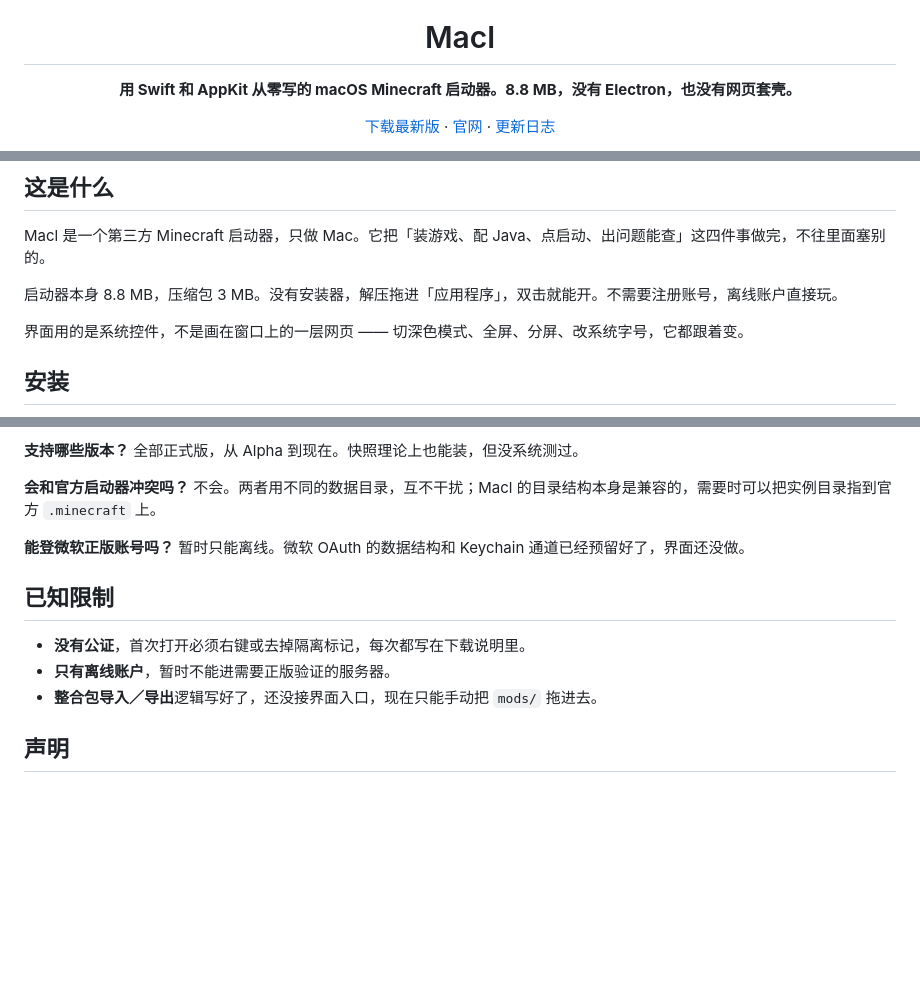
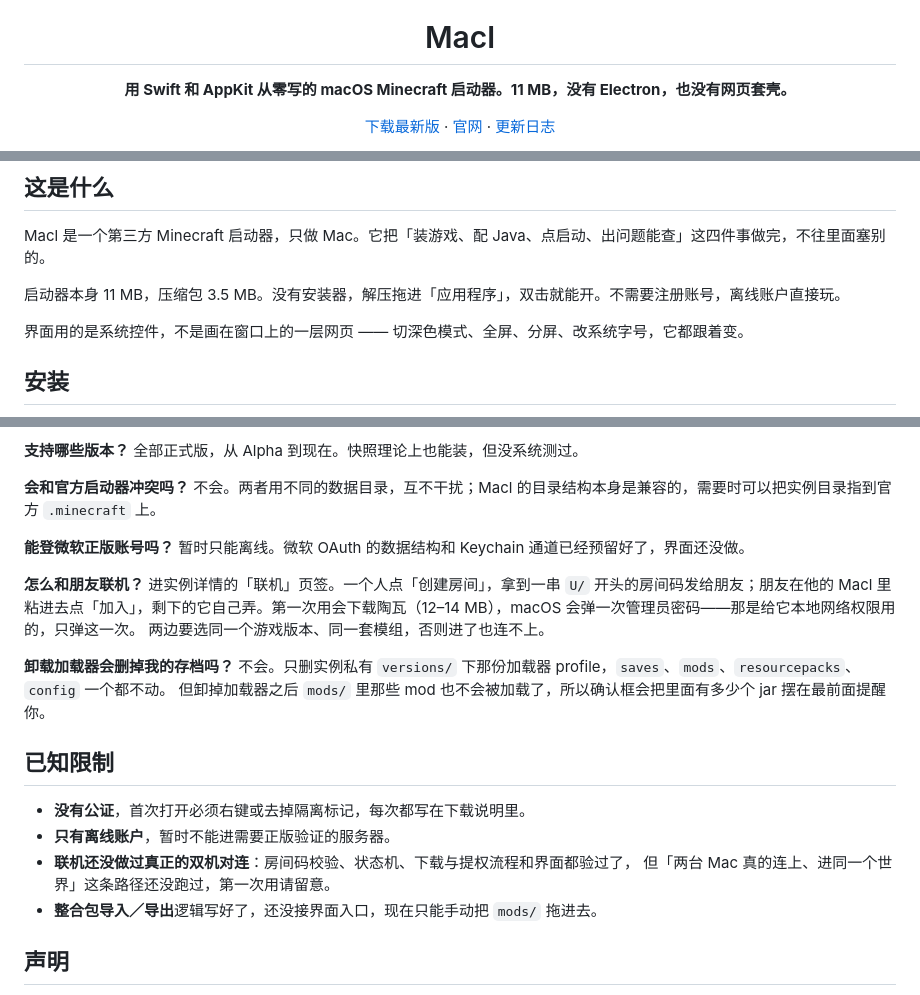
Before and after one commit to apple-PC/macl, a Markdown page: README.md, 3 parts joined by grey strips. Drawn GitHub-style; blank space fills up the shorter version.

```diff
--- a/README.md
+++ b/README.md
@@ -4,7 +4,7 @@
 
 # Macl
 
-**用 Swift 和 AppKit 从零写的 macOS Minecraft 启动器。8.8 MB，没有 Electron，也没有网页套壳。**
+**用 Swift 和 AppKit 从零写的 macOS Minecraft 启动器。11 MB，没有 Electron，也没有网页套壳。**
 
 [下载最新版](https://github.com/apple-PC/macl/releases/latest) · [官网](https://apple-pc.github.io/macl/) · [更新日志](CHANGELOG.md)
 
@@ -16,7 +16,7 @@
 
 Macl 是一个第三方 Minecraft 启动器，只做 Mac。它把「装游戏、配 Java、点启动、出问题能查」这四件事做完，不往里面塞别的。
 
-启动器本身 8.8 MB，压缩包 3 MB。没有安装器，解压拖进「应用程序」，双击就能开。不需要注册账号，离线账户直接玩。
+启动器本身 11 MB，压缩包 3.5 MB。没有安装器，解压拖进「应用程序」，双击就能开。不需要注册账号，离线账户直接玩。
 
 界面用的是系统控件，不是画在窗口上的一层网页 —— 切深色模式、全屏、分屏、改系统字号，它都跟着变。
 
@@ -115,10 +119,20 @@ Macl 不捆绑运行时，用你系统里已有的那份：
 **能登微软正版账号吗？**
 暂时只能离线。微软 OAuth 的数据结构和 Keychain 通道已经预留好了，界面还没做。
 
+**怎么和朋友联机？**
+进实例详情的「联机」页签。一个人点「创建房间」，拿到一串 `U/` 开头的房间码发给朋友；朋友在他的 Macl 里粘进去点「加入」，剩下的它自己弄。第一次用会下载陶瓦（12–14 MB），macOS 会弹一次管理员密码——那是给它本地网络权限用的，只弹这一次。
+两边要选同一个游戏版本、同一套模组，否则进了也连不上。
+
+**卸载加载器会删掉我的存档吗？**
+不会。只删实例私有 `versions/` 下那份加载器 profile，`saves`、`mods`、`resourcepacks`、`config` 一个都不动。
+但卸掉加载器之后 `mods/` 里那些 mod 也不会被加载了，所以确认框会把里面有多少个 jar 摆在最前面提醒你。
+
 ## 已知限制
 
 - **没有公证**，首次打开必须右键或去掉隔离标记，每次都写在下载说明里。
 - **只有离线账户**，暂时不能进需要正版验证的服务器。
+- **联机还没做过真正的双机对连**：房间码校验、状态机、下载与提权流程和界面都验过了，
+  但「两台 Mac 真的连上、进同一个世界」这条路径还没跑过，第一次用请留意。
 - **整合包导入／导出**逻辑写好了，还没接界面入口，现在只能手动把 `mods/` 拖进去。
 
 ## 声明
```
Also changed, not shown: other parts of README.md (+6 -2 lines), CHANGELOG.md (+48 -0 lines), assets/shot-online.png (added), assets/shot-settings.png, 4 other files.
